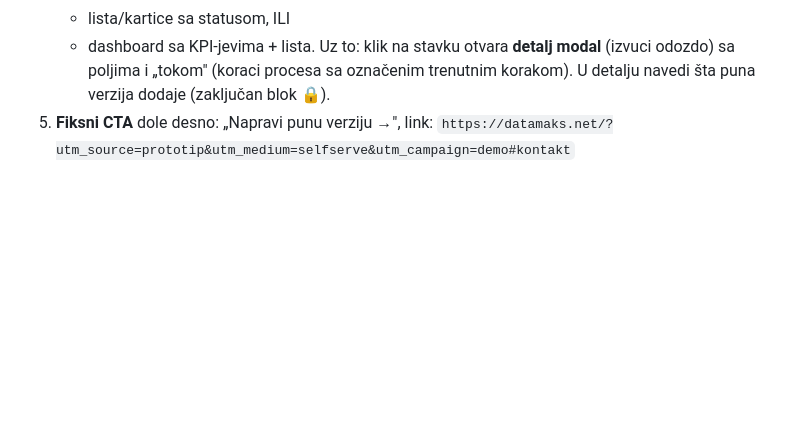
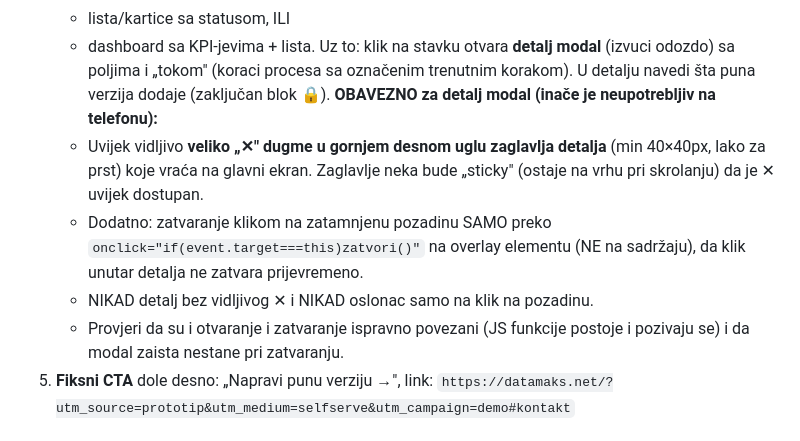
Before and after one commit to Zljebun/datamaks-mockups, a Markdown page: scripts/system-prompt.md, the part around the change. Drawn GitHub-style; blank space fills up the shorter version.

Commit message:
System prompt: obavezno vidljivo ✕ dugme na detalj modalu (povratak na glavni ekran); zatvaranje pozadine samo preko event.target guard

```diff
--- a/scripts/system-prompt.md
+++ b/scripts/system-prompt.md
@@ -44,6 +44,16 @@ rješenje za moju firmu".
    Uz to: klik na stavku otvara **detalj modal** (izvuci odozdo) sa poljima i
    „tokom" (koraci procesa sa označenim trenutnim korakom). U detalju navedi šta
    puna verzija dodaje (zaključan blok 🔒).
+   **OBAVEZNO za detalj modal (inače je neupotrebljiv na telefonu):**
+   - Uvijek vidljivo **veliko „✕" dugme u gornjem desnom uglu zaglavlja detalja**
+     (min 40×40px, lako za prst) koje vraća na glavni ekran. Zaglavlje neka bude
+     „sticky" (ostaje na vrhu pri skrolanju) da je ✕ uvijek dostupan.
+   - Dodatno: zatvaranje klikom na zatamnjenu pozadinu SAMO preko
+     `onclick="if(event.target===this)zatvori()"` na overlay elementu (NE na
+     sadržaju), da klik unutar detalja ne zatvara prijevremeno.
+   - NIKAD detalj bez vidljivog ✕ i NIKAD oslonac samo na klik na pozadinu.
+   - Provjeri da su i otvaranje i zatvaranje ispravno povezani (JS funkcije
+     postoje i pozivaju se) i da modal zaista nestane pri zatvaranju.
 5. **Fiksni CTA** dole desno: „Napravi punu verziju →", link:
    `https://datamaks.net/?utm_source=prototip&utm_medium=selfserve&utm_campaign=demo#kontakt`
 
```
